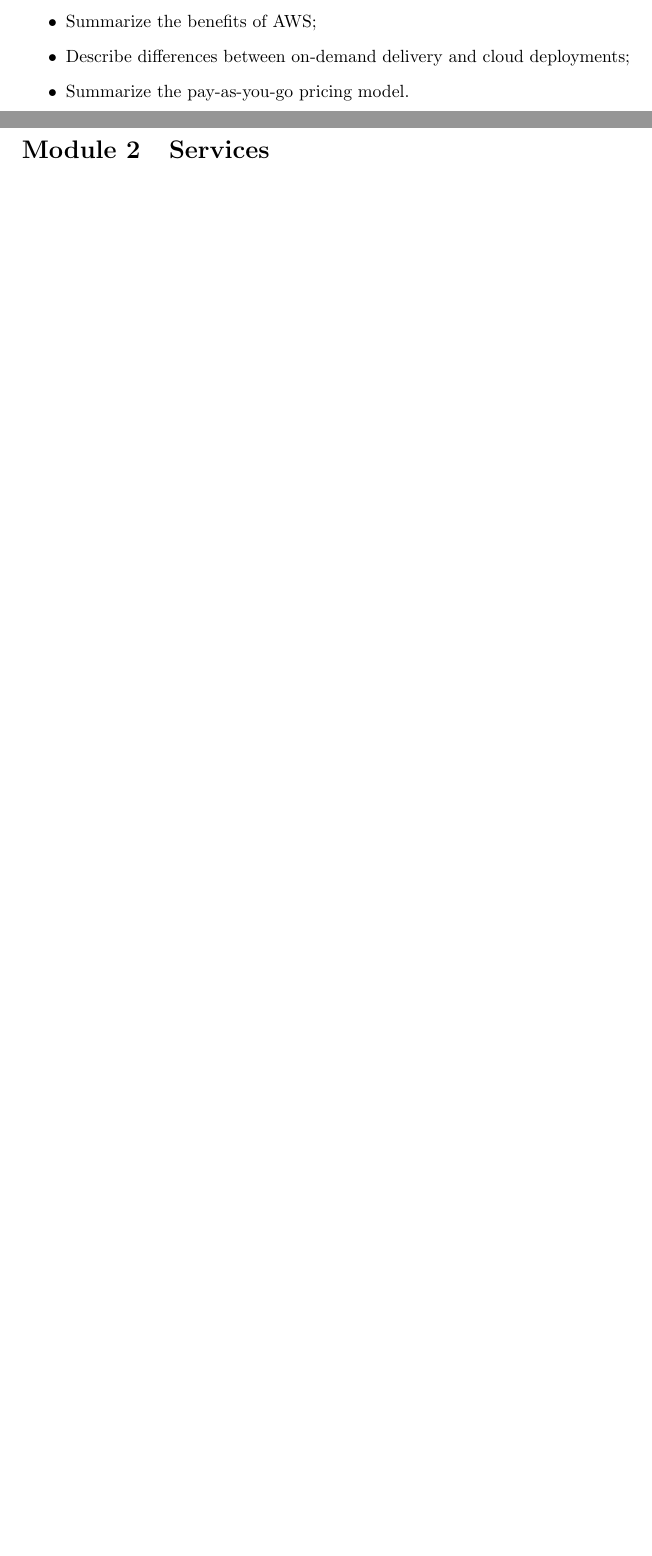
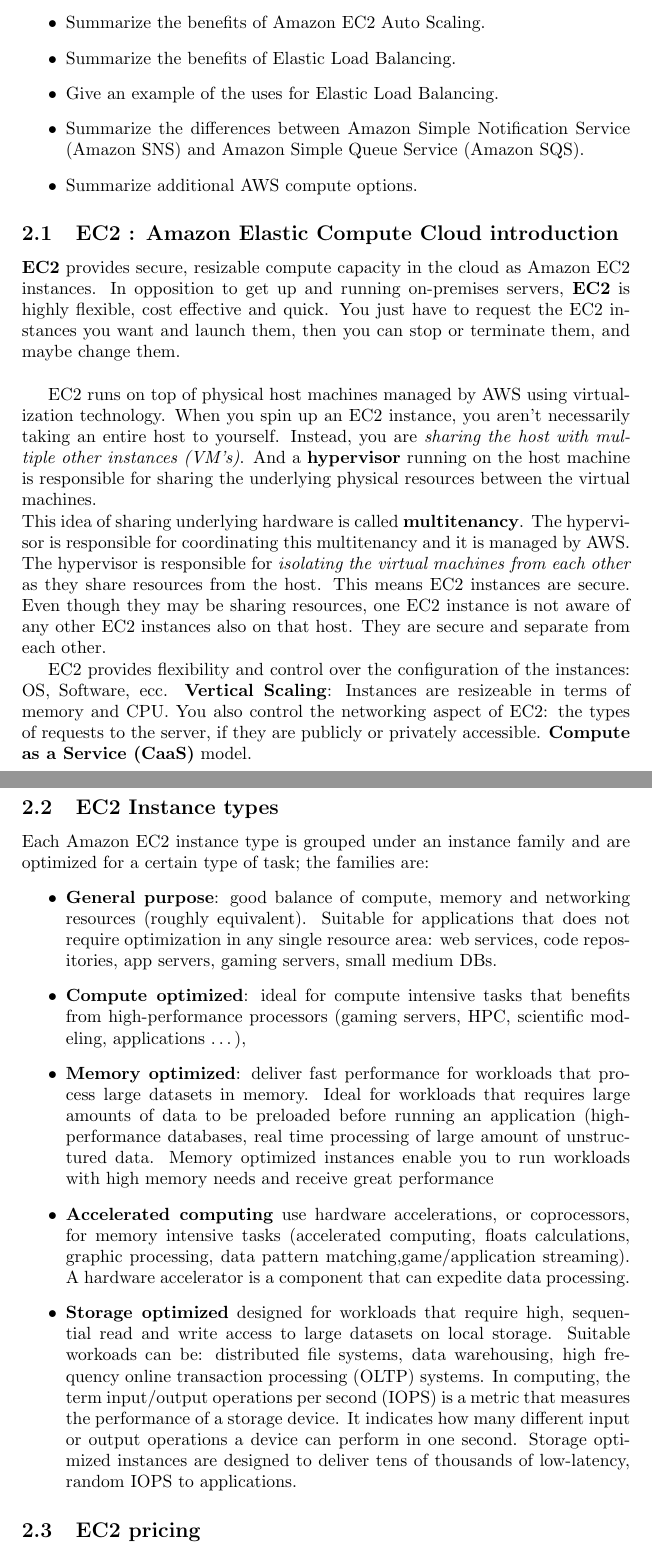
Before and after one commit to Sibboard/aws-cloud-practitioner-essential-notes, a LaTeX document (notes.tex): two parts of pages 7 and 8 of 8 before the commit and two parts of pages 7 and 8 of 11 after it, joined at a grey line, cut so that both start at the same text, the shorter picture padded with empty space. Compiled offline with pdfLaTeX.

Commit message:
module 2 added partially

```diff
--- a/notes.tex
+++ b/notes.tex
@@ -172,0 +175,31 @@
+\item Summarize the benefits of Amazon EC2 Auto Scaling.
+\item Summarize the benefits of Elastic Load Balancing.
+\item Give an example of the uses for Elastic Load Balancing.
+\item Summarize the differences between Amazon Simple Notification Service (Amazon SNS) and Amazon Simple Queue Service (Amazon SQS).
+\item Summarize additional AWS compute options.
+\end{itemize}
+
+\subsection{EC2 : Amazon Elastic Compute Cloud introduction}
+\textbf{EC2} provides secure, resizable compute capacity in the cloud as Amazon EC2 instances.
+In opposition to get up and running on-premises servers, \textbf{EC2} is highly flexible, cost effective and quick. You just have to request the EC2 instances you want and launch them, then you can stop or terminate them, and maybe change them.\\
+
+EC2 runs on top of physical host machines managed by AWS using virtualization technology. When you spin up an EC2 instance, you aren't necessarily taking an entire host to yourself. Instead, you are \textit{sharing the host with multiple other instances (VM's)}. And a \textbf{hypervisor} running on the host machine is responsible for sharing the underlying physical resources between the virtual machines.\\ This idea of sharing underlying hardware is called \textbf{multitenancy}. The hypervisor is responsible for coordinating this multitenancy and it is managed by AWS. The hypervisor is responsible for \textit{isolating the virtual machines from each other} as they share resources from the host. This means EC2 instances are secure. Even though they may be sharing resources, one EC2 instance is not aware of any other EC2 instances also on that host. They are secure and separate from each other.
+
+EC2 provides flexibility and control over the configuration of the instances: OS, Software, ecc. \textbf{Vertical Scaling}: Instances are resizeable in terms of memory and CPU. You also control the networking aspect of EC2: the types of requests to the server, if they are publicly or privately accessible. \textbf{Compute as a Service (CaaS)} model.
+
+
+\subsection{EC2 Instance types}
+Each Amazon EC2 instance type is grouped under an instance family and are optimized for a certain type of task; the families are:
+\begin{itemize}
+\item \textbf{General purpose}: good balance of compute, memory and networking resources (roughly equivalent). Suitable for applications that does not require optimization in any single resource area: web services, code repositories, app servers, gaming servers, small medium DBs.
+\item \textbf{Compute optimized}: ideal for compute intensive tasks that benefits from high-performance processors (gaming servers, HPC, scientific modeling, applications \dots),
+\item \textbf{Memory optimized}: deliver fast performance for workloads that process large datasets in memory. Ideal for workloads that requires large amounts of data to be preloaded before running an application (high-performance databases, real time processing of large amount of unstructured data. Memory optimized instances enable you to run workloads with high memory  needs and receive great performance
+\item \textbf{Accelerated computing} use hardware accelerations, or coprocessors, for memory intensive tasks (accelerated computing, floats calculations, graphic processing, data pattern matching,game/application streaming). A hardware accelerator is a component that can expedite data processing.
+\item \textbf{Storage optimized} designed for workloads that require high, sequential read and write access to large datasets on local storage. Suitable workoads can be: distributed file systems, data warehousing, high frequency online transaction processing (OLTP) systems. In computing, the term input/output operations per second (IOPS) is a metric that measures the performance of a storage device. It indicates how many different input or output operations a device can perform in one second. Storage optimized instances are designed to deliver tens of thousands of low-latency, random IOPS to applications.
+\end{itemize}
+
+
+\subsection{EC2 pricing}
+
+There are several different billing options:
+ \begin{itemize}
@@ -174,10 +212,9 @@
 \newpage
 \section*{Module 3: }
 \begin{itemize}
-\item Summarize the benefits of AWS;
-\item Describe differences between on-demand delivery and cloud deployments;
-\item Summarize the pay-as-you-go pricing model.
+\item
 \end{itemize}
+
 
 
 \newpage
```
Also changed, not shown: notes.pdf, notes.tex (104 more changed lines).
